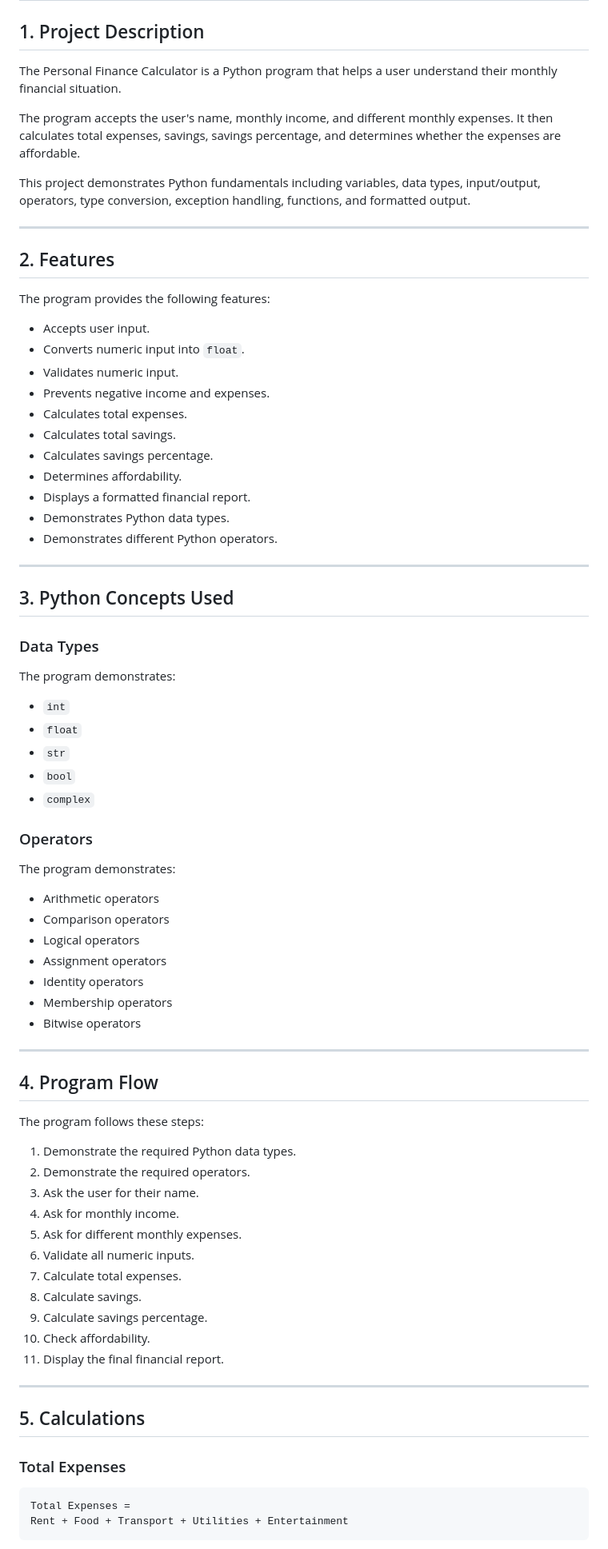
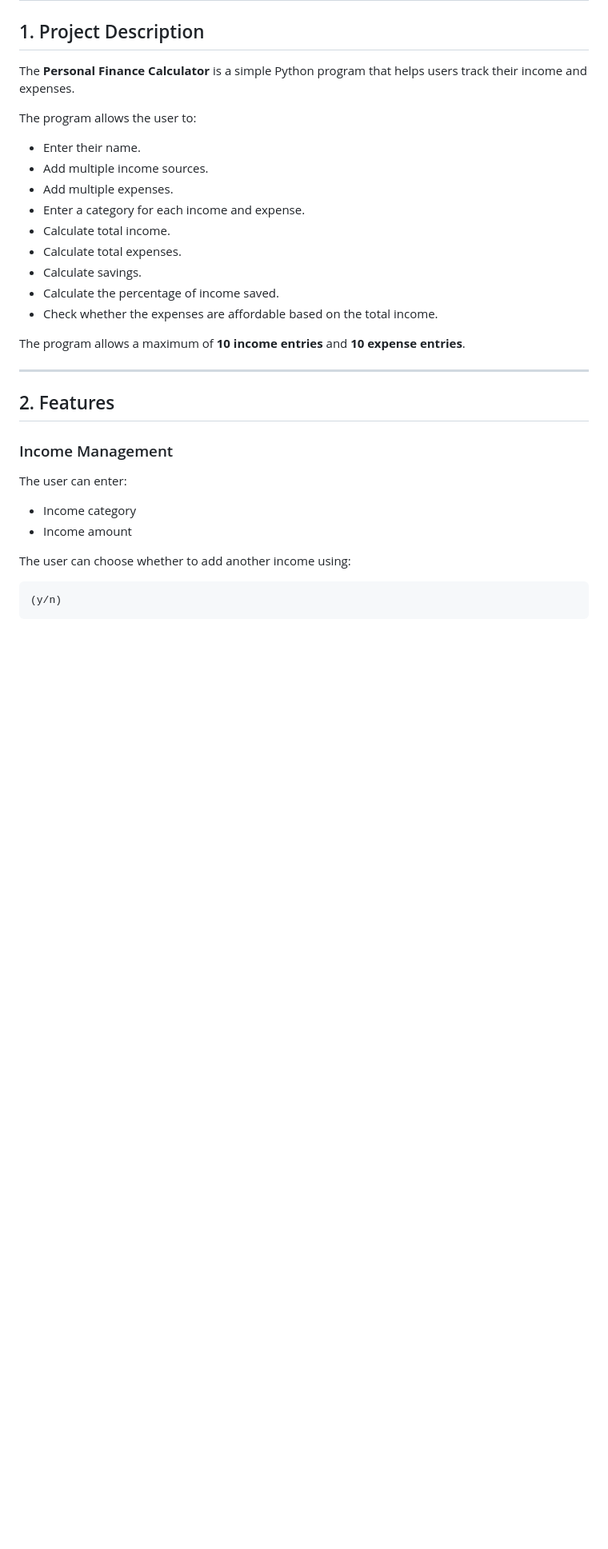
Before and after one commit to Yash0715-Vs/python_Yash, a Markdown page: Project personal finance calculator/README.md, the part around one of its changes. Shown at 80% size. GitHub-like rendering; blank space fills up the shorter version.

````diff
--- a/Project personal finance calculator/README.md
+++ b/Project personal finance calculator/README.md
@@ -2,82 +2,36 @@
 
 ## 1. Project Description
 
-The Personal Finance Calculator is a Python program that helps a user understand their monthly financial situation.
+The **Personal Finance Calculator** is a simple Python program that helps users track their income and expenses.
 
-The program accepts the user's name, monthly income, and different monthly expenses. It then calculates total expenses, savings, savings percentage, and determines whether the expenses are affordable.
+The program allows the user to:
 
-This project demonstrates Python fundamentals including variables, data types, input/output, operators, type conversion, exception handling, functions, and formatted output.
+* Enter their name.
+* Add multiple income sources.
+* Add multiple expenses.
+* Enter a category for each income and expense.
+* Calculate total income.
+* Calculate total expenses.
+* Calculate savings.
+* Calculate the percentage of income saved.
+* Check whether the expenses are affordable based on the total income.
+
+The program allows a maximum of **10 income entries** and **10 expense entries**.
 
 ---
 
 ## 2. Features
 
-The program provides the following features:
+### Income Management
 
-* Accepts user input.
-* Converts numeric input into `float`.
-* Validates numeric input.
-* Prevents negative income and expenses.
-* Calculates total expenses.
-* Calculates total savings.
-* Calculates savings percentage.
-* Determines affordability.
-* Displays a formatted financial report.
-* Demonstrates Python data types.
-* Demonstrates different Python operators.
+The user can enter:
 
----
+* Income category
+* Income amount
 
-## 3. Python Concepts Used
-
-### Data Types
-
-The program demonstrates:
-
-* `int`
-* `float`
-* `str`
-* `bool`
-* `complex`
-
-### Operators
-
-The program demonstrates:
-
-* Arithmetic operators
-* Comparison operators
-* Logical operators
-* Assignment operators
-* Identity operators
-* Membership operators
-* Bitwise operators
-
----
-
-## 4. Program Flow
-
-The program follows these steps:
-
-1. Demonstrate the required Python data types.
-2. Demonstrate the required operators.
-3. Ask the user for their name.
-4. Ask for monthly income.
-5. Ask for different monthly expenses.
-6. Validate all numeric inputs.
-7. Calculate total expenses.
-8. Calculate savings.
-9. Calculate savings percentage.
-10. Check affordability.
-11. Display the final financial report.
-
----
-
-## 5. Calculations
-
-### Total Expenses
+The user can choose whether to add another income using:
 
 ```text
-Total Expenses =
-Rent + Food + Transport + Utilities + Entertainment
+(y/n)
 ```
 
````
Also changed, not shown: other parts of Project personal finance calculator/README.md (+308 -235 lines).
